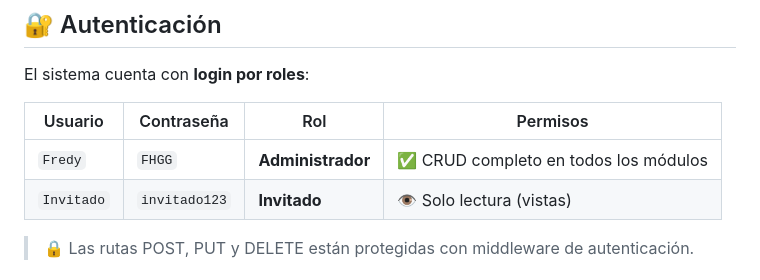
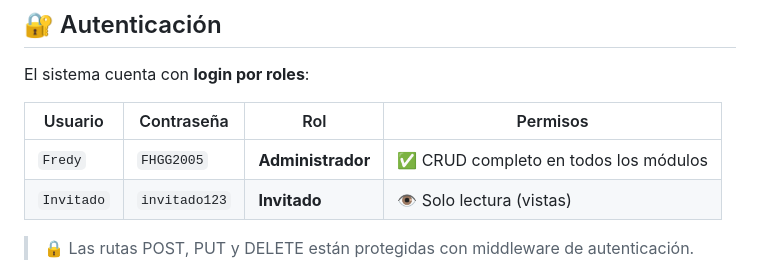
Before and after one commit to HEKRON00/hospital-web, a Markdown page: README.md, the part around the change. Drawn GitHub-style.

```diff
--- a/README.md
+++ b/README.md
@@ -127,7 +127,7 @@ El sistema cuenta con **login por roles**:
 
 | Usuario | Contraseña | Rol | Permisos |
 |---------|-----------|-----|----------|
-| `Fredy` | `FHGG` | **Administrador** | ✅ CRUD completo en todos los módulos |
+| `Fredy` | `FHGG2005` | **Administrador** | ✅ CRUD completo en todos los módulos |
 | `Invitado` | `invitado123` | **Invitado** | 👁️ Solo lectura (vistas) |
 
 > 🔒 Las rutas POST, PUT y DELETE están protegidas con middleware de autenticación.
```
